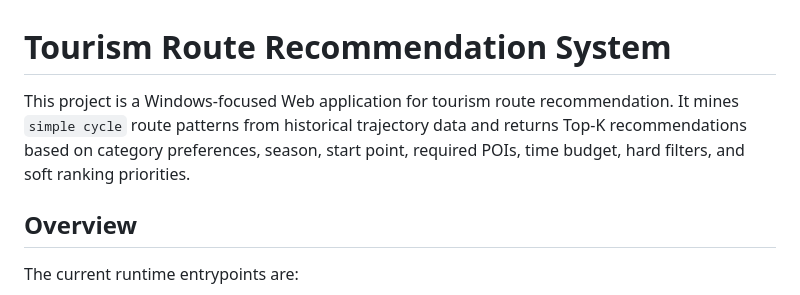
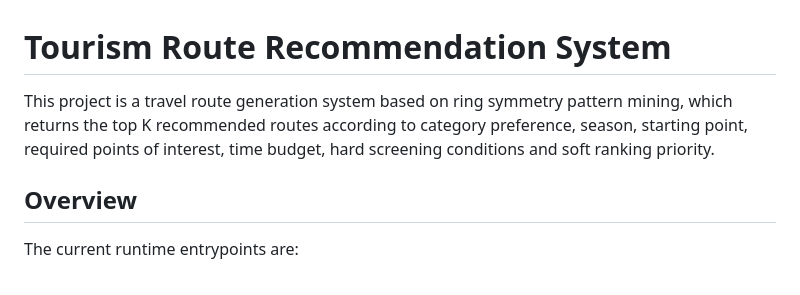
Before and after one commit to hanqi4831-png/tourism_route_demo, a Markdown page: README.md, the part around the change. GitHub-like rendering.

Commit message:
Revise project description in README.md
Updated project description for clarity and focus.

```diff
--- a/README.md
+++ b/README.md
@@ -1,7 +1,6 @@
 # Tourism Route Recommendation System
 
-This project is a Windows-focused Web application for tourism route recommendation. It mines `simple cycle` route patterns from historical trajectory data and returns Top-K recommendations based on category preferences, season, start point, required POIs, time budget, hard filters, and soft ranking priorities.
-
+This project is a travel route generation system based on ring symmetry pattern mining, which returns the top K recommended routes according to category preference, season, starting point, required points of interest, time budget, hard screening conditions and soft ranking priority.
 ## Overview
 
 The current runtime entrypoints are:
```
